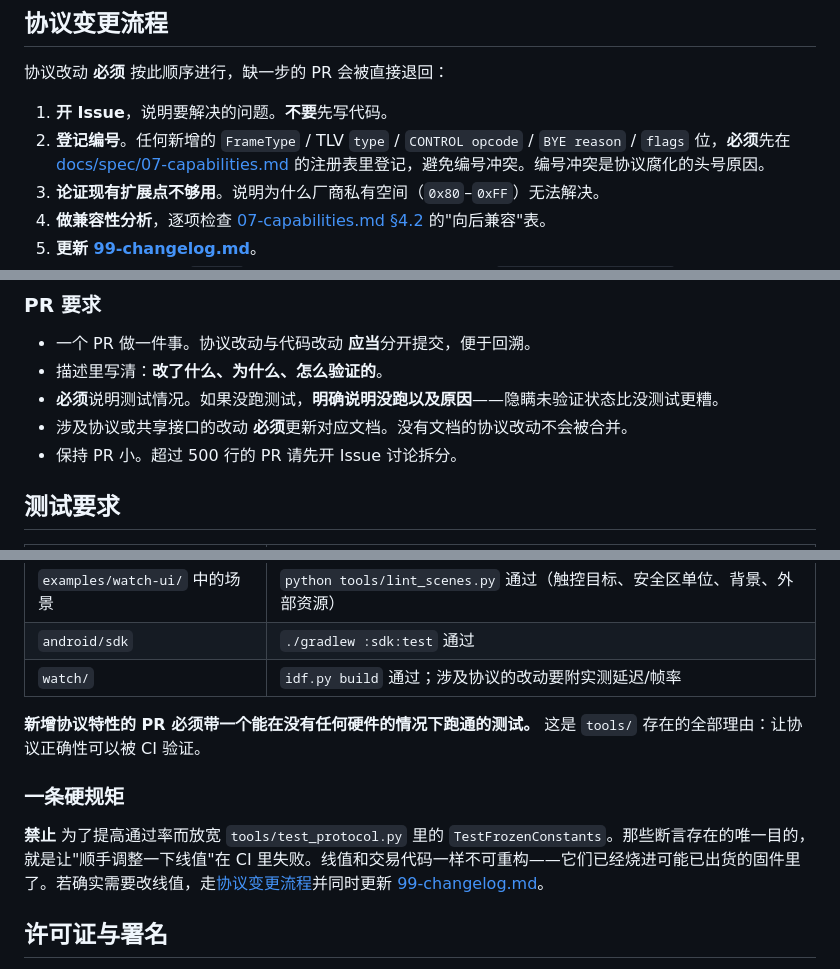
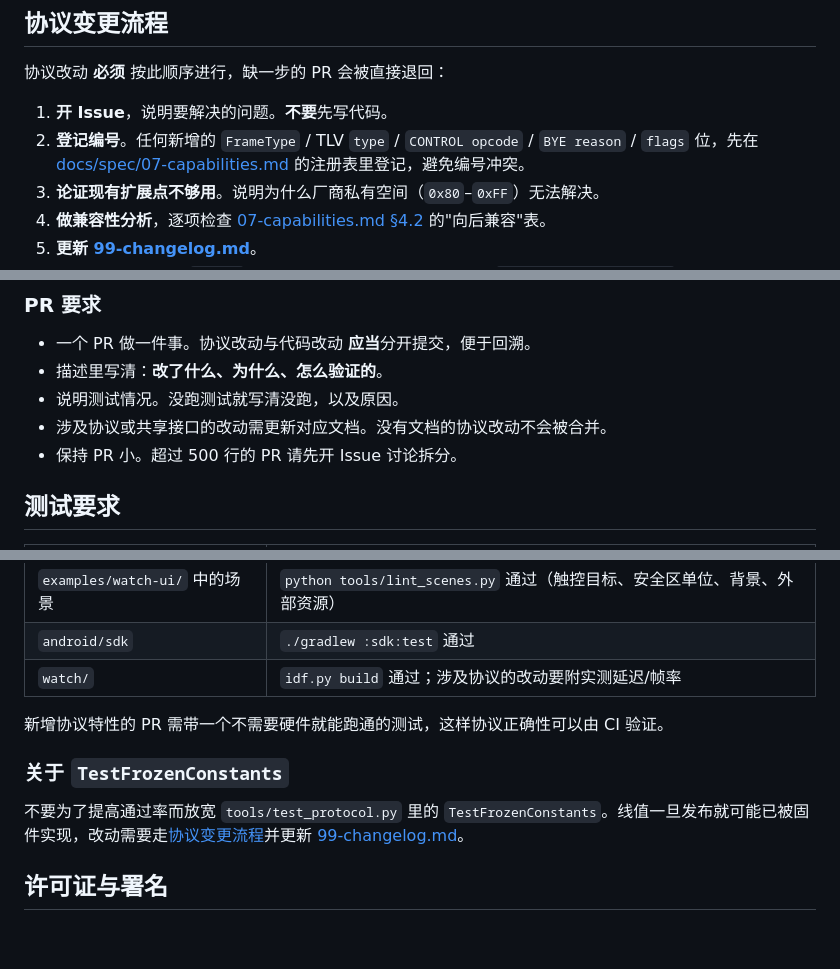
Before and after one commit to newMalloc/WatchPlay, a Markdown page: CONTRIBUTING.md, 3 parts joined by grey strips. Drawn GitHub-style; blank space fills up the shorter version.

```diff
--- a/CONTRIBUTING.md
+++ b/CONTRIBUTING.md
@@ -72,7 +72,7 @@ idf.py -p COM<N> flash monitor
 协议改动 **必须** 按此顺序进行，缺一步的 PR 会被直接退回：
 
 1. **开 Issue**，说明要解决的问题。**不要**先写代码。
-2. **登记编号**。任何新增的 `FrameType` / TLV `type` / `CONTROL opcode` / `BYE reason` / `flags` 位，**必须**先在 [docs/spec/07-capabilities.md](docs/spec/07-capabilities.md) 的注册表里登记，避免编号冲突。编号冲突是协议腐化的头号原因。
+2. **登记编号**。任何新增的 `FrameType` / TLV `type` / `CONTROL opcode` / `BYE reason` / `flags` 位，先在 [docs/spec/07-capabilities.md](docs/spec/07-capabilities.md) 的注册表里登记，避免编号冲突。
 3. **论证现有扩展点不够用**。说明为什么厂商私有空间（`0x80`–`0xFF`）无法解决。
 4. **做兼容性分析**，逐项检查 [07-capabilities.md §4.2](docs/spec/07-capabilities.md) 的"向后兼容"表。
 5. **更新 [99-changelog.md](docs/spec/99-changelog.md)**。
@@ -164,8 +164,8 @@ Refs: #12
 
 - 一个 PR 做一件事。协议改动与代码改动 **应当**分开提交，便于回溯。
 - 描述里写清：**改了什么、为什么、怎么验证的**。
-- **必须**说明测试情况。如果没跑测试，**明确说明没跑以及原因**——隐瞒未验证状态比没测试更糟。
-- 涉及协议或共享接口的改动 **必须**更新对应文档。没有文档的协议改动不会被合并。
+- 说明测试情况。没跑测试就写清没跑，以及原因。
+- 涉及协议或共享接口的改动需更新对应文档。没有文档的协议改动不会被合并。
 - 保持 PR 小。超过 500 行的 PR 请先开 Issue 讨论拆分。
 
 ## 测试要求
@@ -180,11 +180,11 @@ Refs: #12
 | `android/sdk` | `./gradlew :sdk:test` 通过 |
 | `watch/` | `idf.py build` 通过；涉及协议的改动要附实测延迟/帧率 |
 
-**新增协议特性的 PR 必须带一个能在没有任何硬件的情况下跑通的测试。** 这是 `tools/` 存在的全部理由：让协议正确性可以被 CI 验证。
+新增协议特性的 PR 需带一个不需要硬件就能跑通的测试，这样协议正确性可以由 CI 验证。
 
-### 一条硬规矩
+### 关于 `TestFrozenConstants`
 
-**禁止** 为了提高通过率而放宽 `tools/test_protocol.py` 里的 `TestFrozenConstants`。那些断言存在的唯一目的，就是让"顺手调整一下线值"在 CI 里失败。线值和交易代码一样不可重构——它们已经烧进可能已出货的固件里了。若确实需要改线值，走[协议变更流程](#协议变更流程)并同时更新 [99-changelog.md](docs/spec/99-changelog.md)。
+不要为了提高通过率而放宽 `tools/test_protocol.py` 里的 `TestFrozenConstants`。线值一旦发布就可能已被固件实现，改动需要走[协议变更流程](#协议变更流程)并更新 [99-changelog.md](docs/spec/99-changelog.md)。
 
 ## 许可证与署名
 
```
Also changed, not shown: other parts of CONTRIBUTING.md (+1 -1 lines), README.md (+27 -41 lines), tools/README.md (+3 -3 lines).
